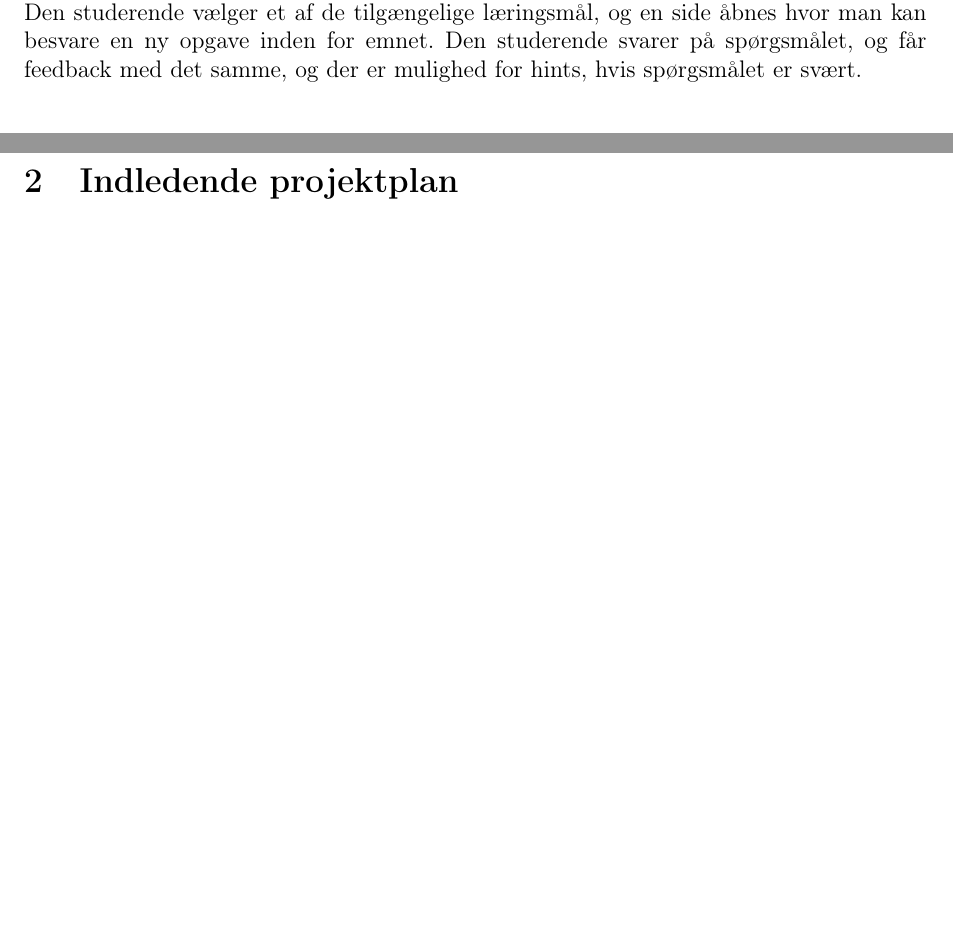
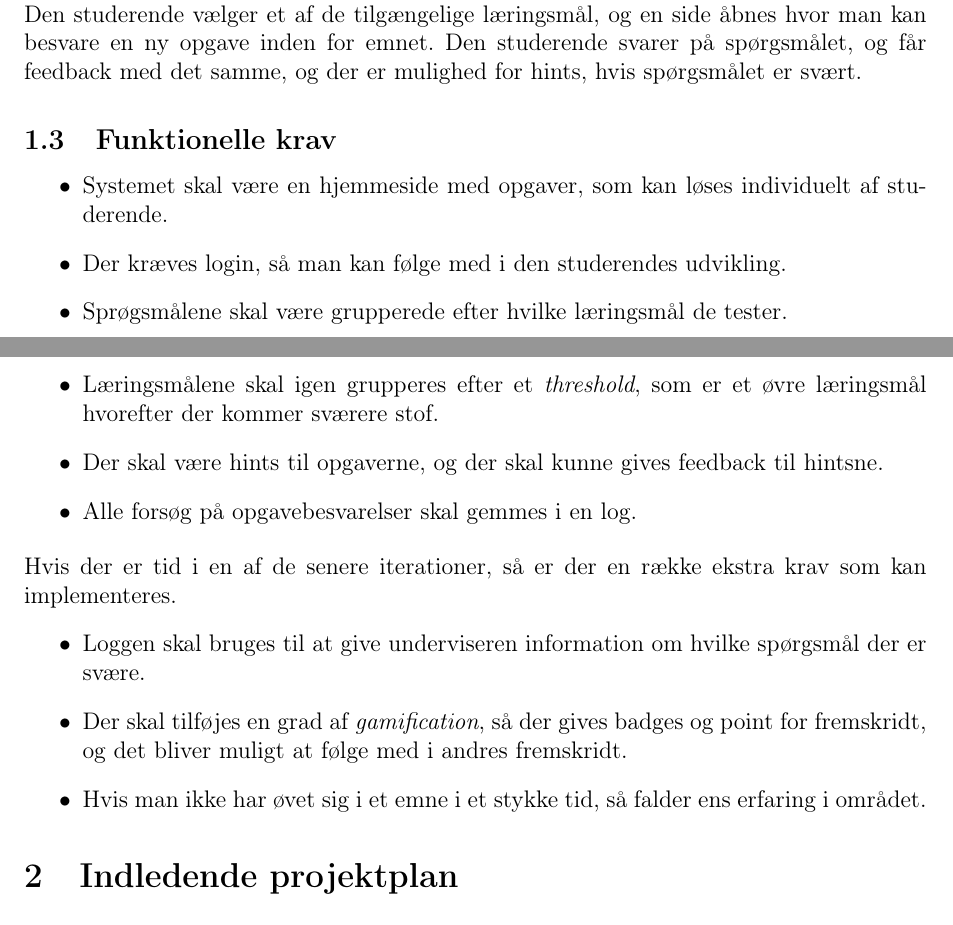
Before and after one commit to christiankjaer/pop-webhelp, a LaTeX document (doc/Delrapport1/delrapport1.tex): two parts of pages 1 and 2 of 2, joined at a grey line, cut so that both start at the same text, the shorter picture padded with empty space. Compiled offline with pdfLaTeX.

Commit message:
Tilføjet funktionelle krav

```diff
--- a/doc/Delrapport1/delrapport1.tex
+++ b/doc/Delrapport1/delrapport1.tex
@@ -25,7 +25,23 @@ Her skal han tilføje en ny opgave. Vedkommende giver spørgsmålet en kategori
 
 \paragraph{Løsning af opgaver}
 En studerende på kurset logger ind på hjemmesiden, vedkommende tages til en side, hvor man ser alle læringsmålene, og hvad man allerede har opfyldt. Den studerende vælger et af de tilgængelige læringsmål, og en side åbnes hvor man kan besvare en ny opgave inden for emnet. Den studerende svarer på spørgsmålet, og får feedback med det samme, og der er mulighed for hints, hvis spørgsmålet er svært.
+
+\subsection{Funktionelle krav}
+\begin{itemize}
+    \item Systemet skal være en hjemmeside med opgaver, som kan løses individuelt af studerende.
+    \item Der kræves login, så man kan følge med i den studerendes udvikling.
+    \item Sprøgsmålene skal være grupperede efter hvilke læringsmål de tester.
+    \item Læringsmålene skal igen grupperes efter et \emph{threshold}, som er et øvre læringsmål hvorefter der kommer sværere stof.
+    \item Der skal være hints til opgaverne, og der skal kunne gives feedback til hintsne.
+    \item Alle forsøg på opgavebesvarelser skal gemmes i en log.
 \end{itemize}
+Hvis der er tid i en af de senere iterationer, så er der en række ekstra krav som kan implementeres.
+\begin{itemize}
+    \item Loggen skal bruges til at give underviseren information om hvilke spørgsmål der er svære.
+    \item Der skal tilføjes en grad af \emph{gamification}, så der gives badges og point for fremskridt, og det bliver muligt at følge med i andres fremskridt.
+    \item Hvis man ikke har øvet sig i et emne i et stykke tid, så falder ens erfaring i området.
+\end{itemize}
+
 \section{Indledende projektplan}
 \section{System og softwarearkitektur}
 \section{Projektaftalen}
```
